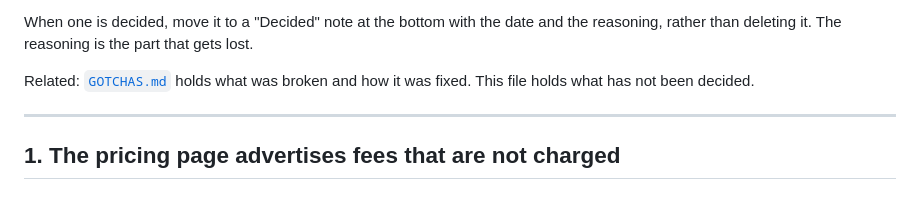
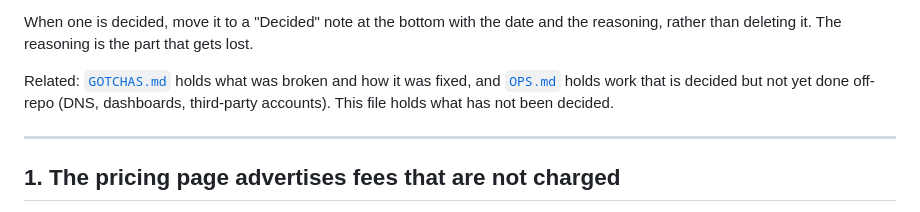
Before and after one commit to matthewcolodny/faithdock, a Markdown page: POLICY.md, the part around the change. Drawn GitHub-style.

```diff
--- a/POLICY.md
+++ b/POLICY.md
@@ -12,7 +12,9 @@ date and the reasoning, rather than deleting it. The reasoning is the
 part that gets lost.
 
 Related: [`GOTCHAS.md`](GOTCHAS.md) holds what was broken and how it was
-fixed. This file holds what has not been decided.
+fixed, and [`OPS.md`](OPS.md) holds work that is decided but not yet
+done off-repo (DNS, dashboards, third-party accounts). This file holds
+what has not been decided.
 
 ---
 
```
Also changed, not shown: OPS.md (added, +151 -0 lines).
